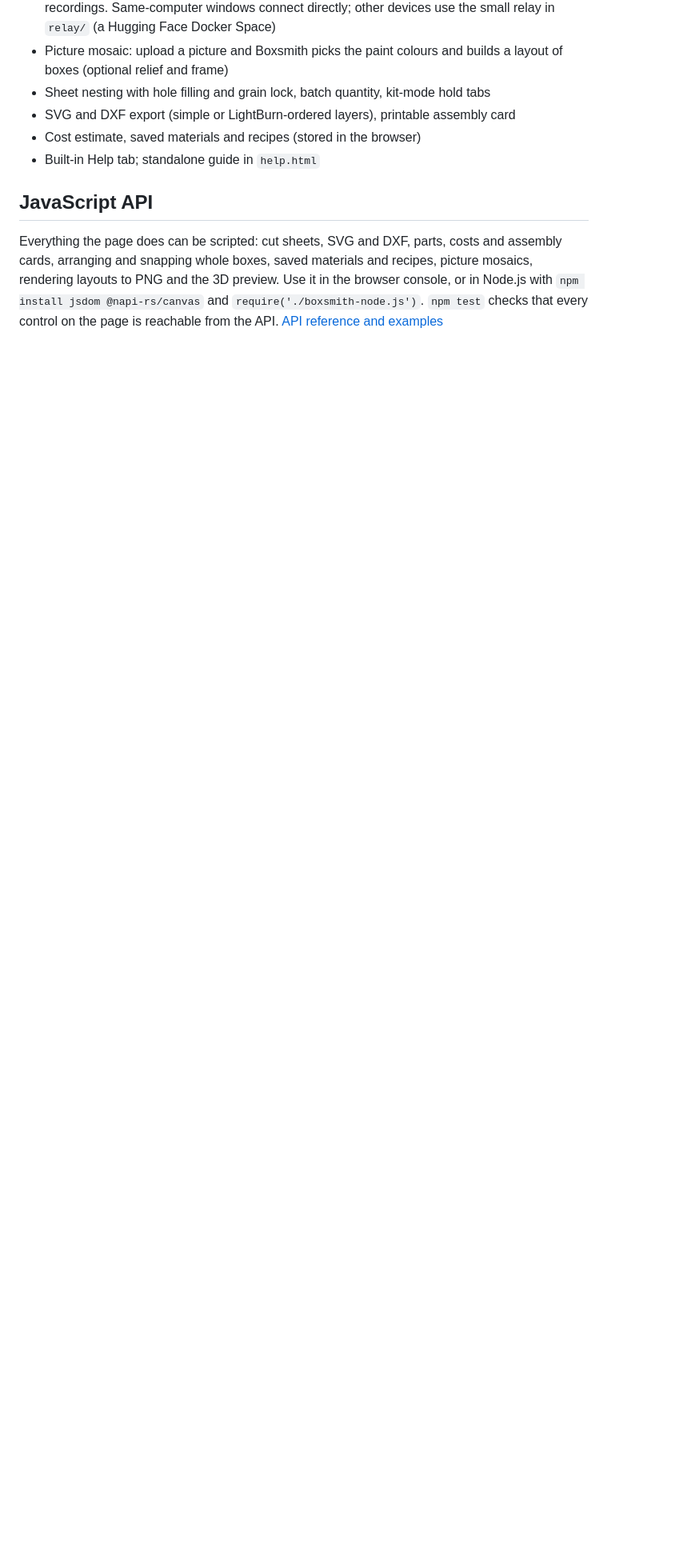
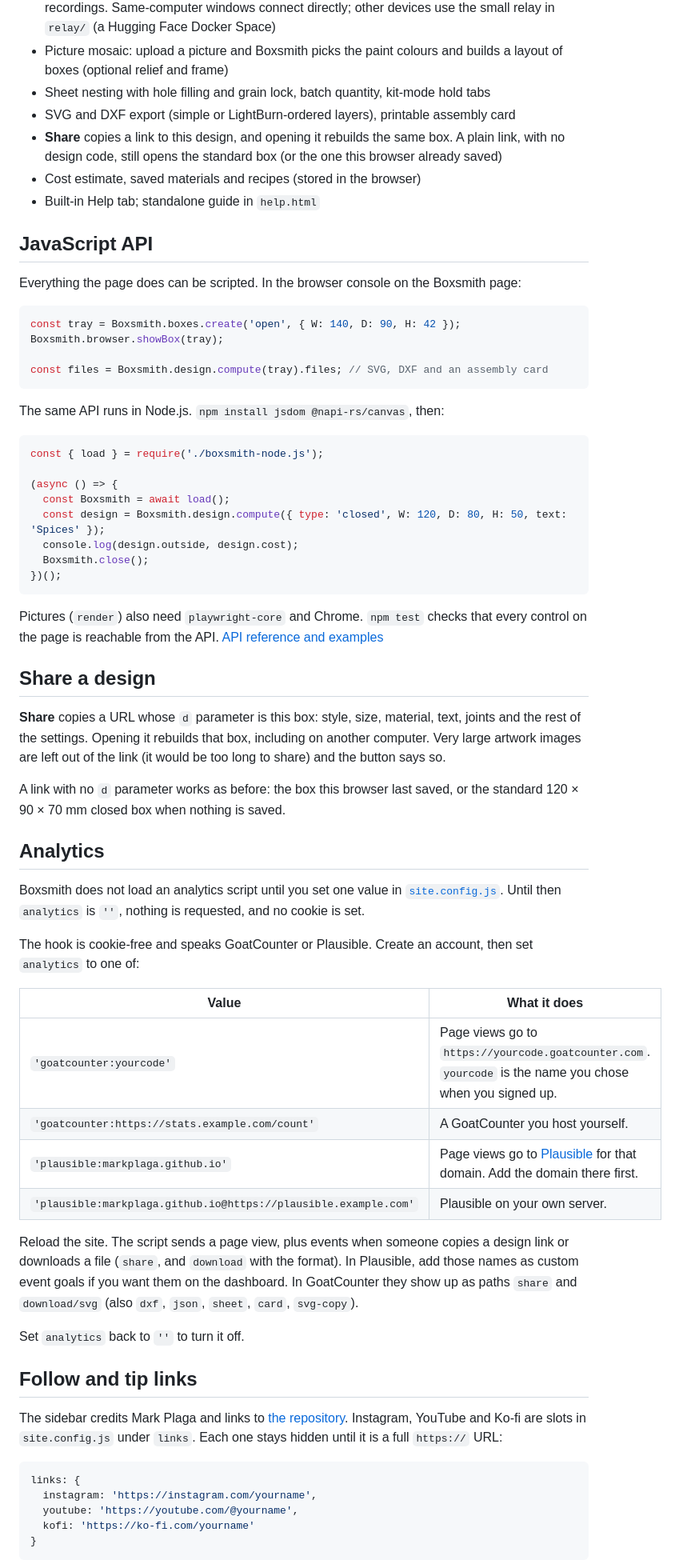
Before and after one commit to markplaga/Boxsmith, a Markdown page: README.md, the part around one of its changes. Shown at 80% size. GitHub-like rendering; blank space fills up the shorter version.

````diff
--- a/README.md
+++ b/README.md
@@ -19,9 +26,68 @@ Closed box · open tray · lift-off lid · split lid · sliding lid · hinged li
 - Picture mosaic: upload a picture and Boxsmith picks the paint colours and builds a layout of boxes (optional relief and frame)
 - Sheet nesting with hole filling and grain lock, batch quantity, kit-mode hold tabs
 - SVG and DXF export (simple or LightBurn-ordered layers), printable assembly card
+- **Share** copies a link to this design, and opening it rebuilds the same box. A plain link, with no design code, still opens the standard box (or the one this browser already saved)
 - Cost estimate, saved materials and recipes (stored in the browser)
 - Built-in Help tab; standalone guide in `help.html`
 
 ## JavaScript API
 
-Everything the page does can be scripted: cut sheets, SVG and DXF, parts, costs and assembly cards, arranging and snapping whole boxes, saved materials and recipes, picture mosaics, rendering layouts to PNG and the 3D preview. Use it in the browser console, or in Node.js with `npm install jsdom @napi-rs/canvas` and `require('./boxsmith-node.js')`. `npm test` checks that every control on the page is reachable from the API. [API reference and examples](API.md)
+Everything the page does can be scripted. In the browser console on the Boxsmith page:
+
+```js
+const tray = Boxsmith.boxes.create('open', { W: 140, D: 90, H: 42 });
+Boxsmith.browser.showBox(tray);
+
+const files = Boxsmith.design.compute(tray).files; // SVG, DXF and an assembly card
+```
+
+The same API runs in Node.js. `npm install jsdom @napi-rs/canvas`, then:
+
+```js
+const { load } = require('./boxsmith-node.js');
+
+(async () => {
+  const Boxsmith = await load();
+  const design = Boxsmith.design.compute({ type: 'closed', W: 120, D: 80, H: 50, text: 'Spices' });
+  console.log(design.outside, design.cost);
+  Boxsmith.close();
+})();
+```
+
+Pictures (`render`) also need `playwright-core` and Chrome. `npm test` checks that every control on the page is reachable from the API. [API reference and examples](API.md)
+
+## Share a design
+
+**Share** copies a URL whose `d` parameter is this box: style, size, material, text, joints and the rest of the settings. Opening it rebuilds that box, including on another computer. Very large artwork images are left out of the link (it would be too long to share) and the button says so.
+
+A link with no `d` parameter works as before: the box this browser last saved, or the standard 120 × 90 × 70 mm closed box when nothing is saved.
+
+## Analytics
+
+Boxsmith does not load an analytics script until you set one value in [`site.config.js`](site.config.js). Until then `analytics` is `''`, nothing is requested, and no cookie is set.
+
+The hook is cookie-free and speaks GoatCounter or Plausible. Create an account, then set `analytics` to one of:
+
+| Value | What it does |
+| --- | --- |
+| `'goatcounter:yourcode'` | Page views go to `https://yourcode.goatcounter.com`. `yourcode` is the name you chose when you signed up. |
+| `'goatcounter:https://stats.example.com/count'` | A GoatCounter you host yourself. |
+| `'plausible:markplaga.github.io'` | Page views go to [Plausible](https://plausible.io) for that domain. Add the domain there first. |
+| `'plausible:markplaga.github.io@https://plausible.example.com'` | Plausible on your own server. |
+
+Reload the site. The script sends a page view, plus events when someone copies a design link or downloads a file (`share`, and `download` with the format). In Plausible, add those names as custom event goals if you want them on the dashboard. In GoatCounter they show up as paths `share` and `download/svg` (also `dxf`, `json`, `sheet`, `card`, `svg-copy`).
+
+Set `analytics` back to `''` to turn it off.
+
+## Follow and tip links
+
+The sidebar credits Mark Plaga and links to [the repository](https://github.com/markplaga/Boxsmith). Instagram, YouTube and Ko-fi are slots in `site.config.js` under `links`. Each one stays hidden until it is a full `https://` URL:
+
+```js
+links: {
+  instagram: 'https://instagram.com/yourname',
+  youtube: 'https://youtube.com/@yourname',
+  kofi: 'https://ko-fi.com/yourname'
+}
+```
+
````
Also changed, not shown: other parts of README.md (+24 -5 lines), docs/screenshot.png (added), og.png (added), 11 other files.
